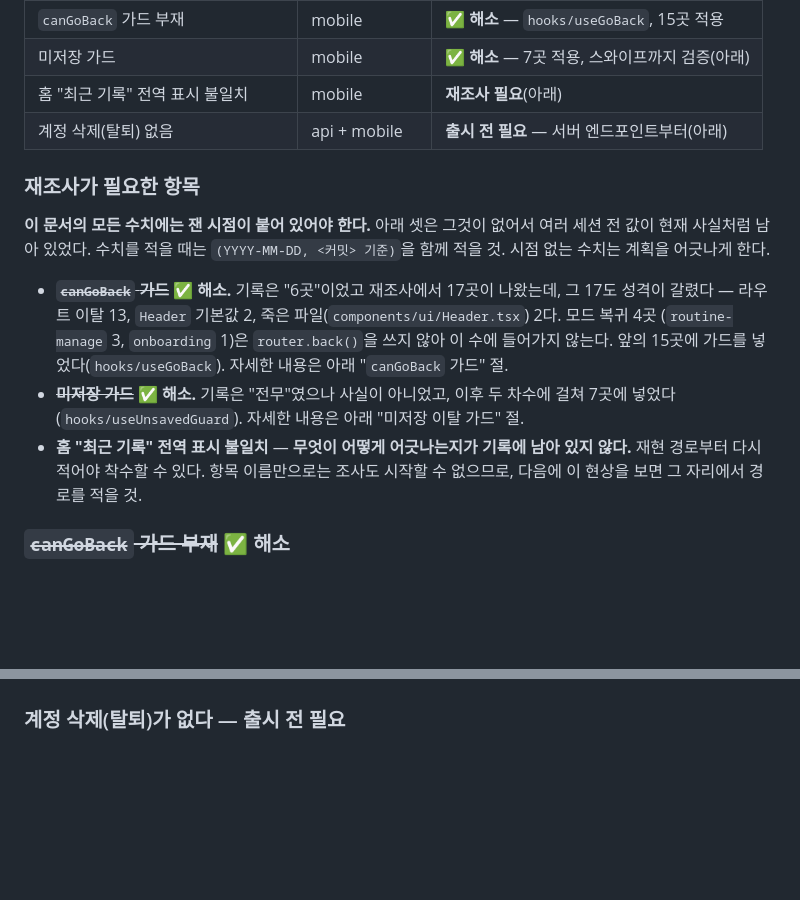
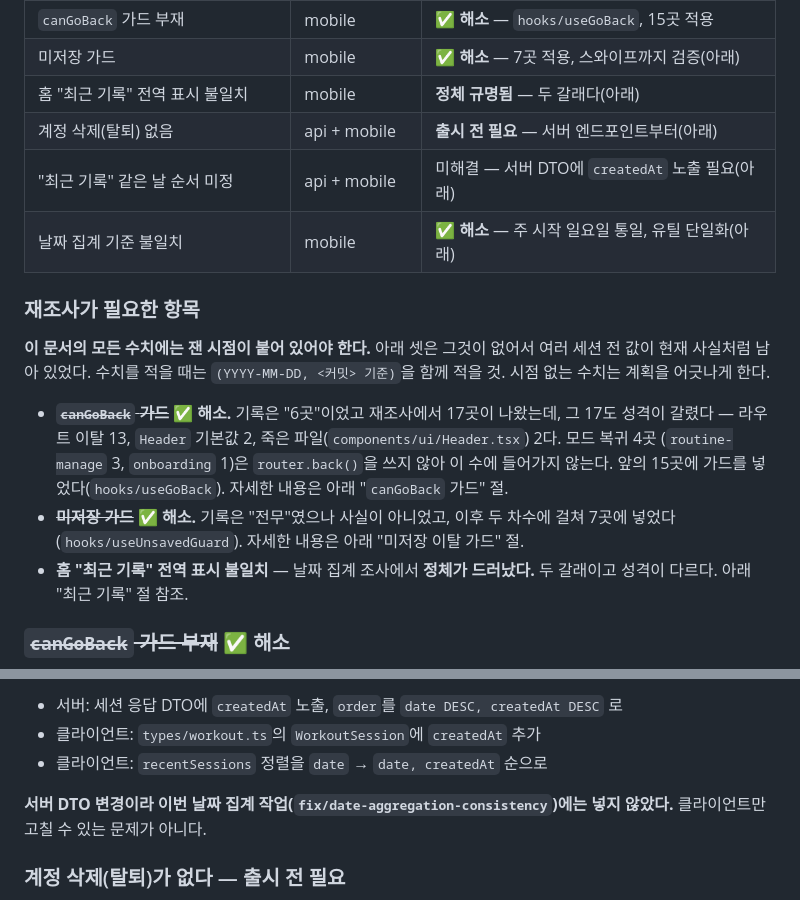
Before and after one commit to harukim1027/fit-log, a Markdown page: mobile/design-system/README.md, 2 parts joined by grey strips. GitHub-like rendering; blank space fills up the shorter version.

```diff
--- a/mobile/design-system/README.md
+++ b/mobile/design-system/README.md
@@ -837,8 +837,10 @@ API를 늘릴 근거가 부족하다. **두 번째 사례가 나오면 그때
 | `touchTargetMode` 이름/용처 불일치 | design-system | 미해결. Phase 2에서 재검토 |
 | `canGoBack` 가드 부재 | mobile | ✅ **해소** — `hooks/useGoBack`, 15곳 적용 |
 | 미저장 가드 | mobile | ✅ **해소** — 7곳 적용, 스와이프까지 검증(아래) |
-| 홈 "최근 기록" 전역 표시 불일치 | mobile | **재조사 필요**(아래) |
+| 홈 "최근 기록" 전역 표시 불일치 | mobile | **정체 규명됨** — 두 갈래다(아래) |
 | 계정 삭제(탈퇴) 없음 | api + mobile | **출시 전 필요** — 서버 엔드포인트부터(아래) |
+| "최근 기록" 같은 날 순서 미정 | api + mobile | 미해결 — 서버 DTO에 `createdAt` 노출 필요(아래) |
+| 날짜 집계 기준 불일치 | mobile | ✅ **해소** — 주 시작 일요일 통일, 유틸 단일화(아래) |
 
 ### 재조사가 필요한 항목
 
@@ -855,9 +857,8 @@ API를 늘릴 근거가 부족하다. **두 번째 사례가 나오면 그때
 - ~~**미저장 가드**~~ ✅ **해소.** 기록은 "전무"였으나 사실이 아니었고,
   이후 두 차수에 걸쳐 7곳에 넣었다(`hooks/useUnsavedGuard`).
   자세한 내용은 아래 "미저장 이탈 가드" 절.
-- **홈 "최근 기록" 전역 표시 불일치** — **무엇이 어떻게 어긋나는지가 기록에
-  남아 있지 않다.** 재현 경로부터 다시 적어야 착수할 수 있다. 항목 이름만으로는
-  조사도 시작할 수 없으므로, 다음에 이 현상을 보면 그 자리에서 경로를 적을 것.
+- **홈 "최근 기록" 전역 표시 불일치** — 날짜 집계 조사에서 **정체가 드러났다.**
+  두 갈래이고 성격이 다르다. 아래 "최근 기록" 절 참조.
 
 ### ~~`canGoBack` 가드 부재~~ ✅ 해소
 
@@ -981,3 +1064,9 @@ ExerciseAdder 안에서 가드하면 안 된다.**
+- 서버: 세션 응답 DTO에 `createdAt` 노출, `order`를 `date DESC, createdAt DESC` 로
+- 클라이언트: `types/workout.ts`의 `WorkoutSession`에 `createdAt` 추가
+- 클라이언트: `recentSessions` 정렬을 `date` → `date, createdAt` 순으로
+
+**서버 DTO 변경이라 이번 날짜 집계 작업(`fix/date-aggregation-consistency`)에는
+넣지 않았다.** 클라이언트만 고칠 수 있는 문제가 아니다.
 
 ### 계정 삭제(탈퇴)가 없다 — 출시 전 필요
 
```
Also changed, not shown: other parts of mobile/design-system/README.md (+82 -0 lines).
